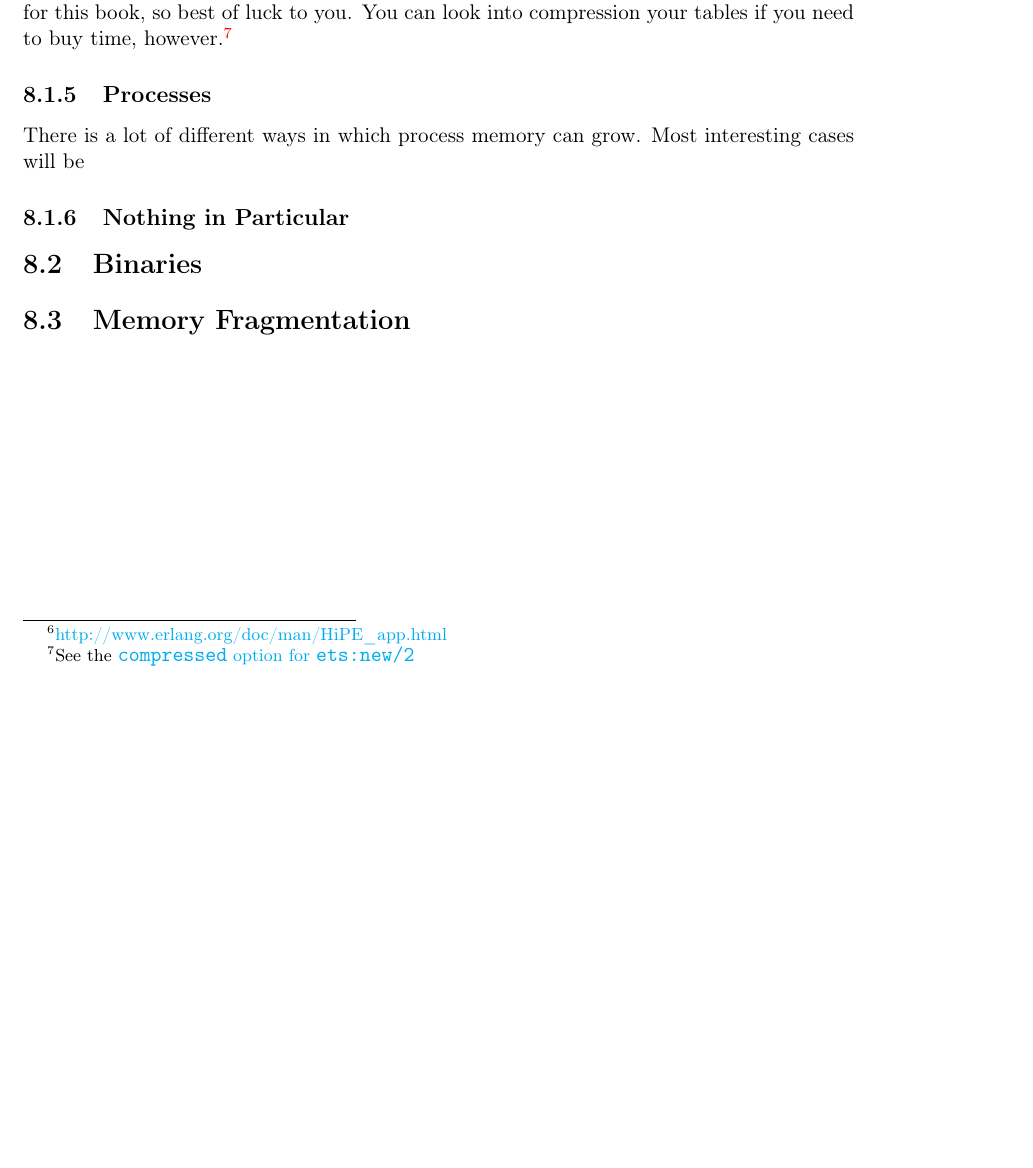
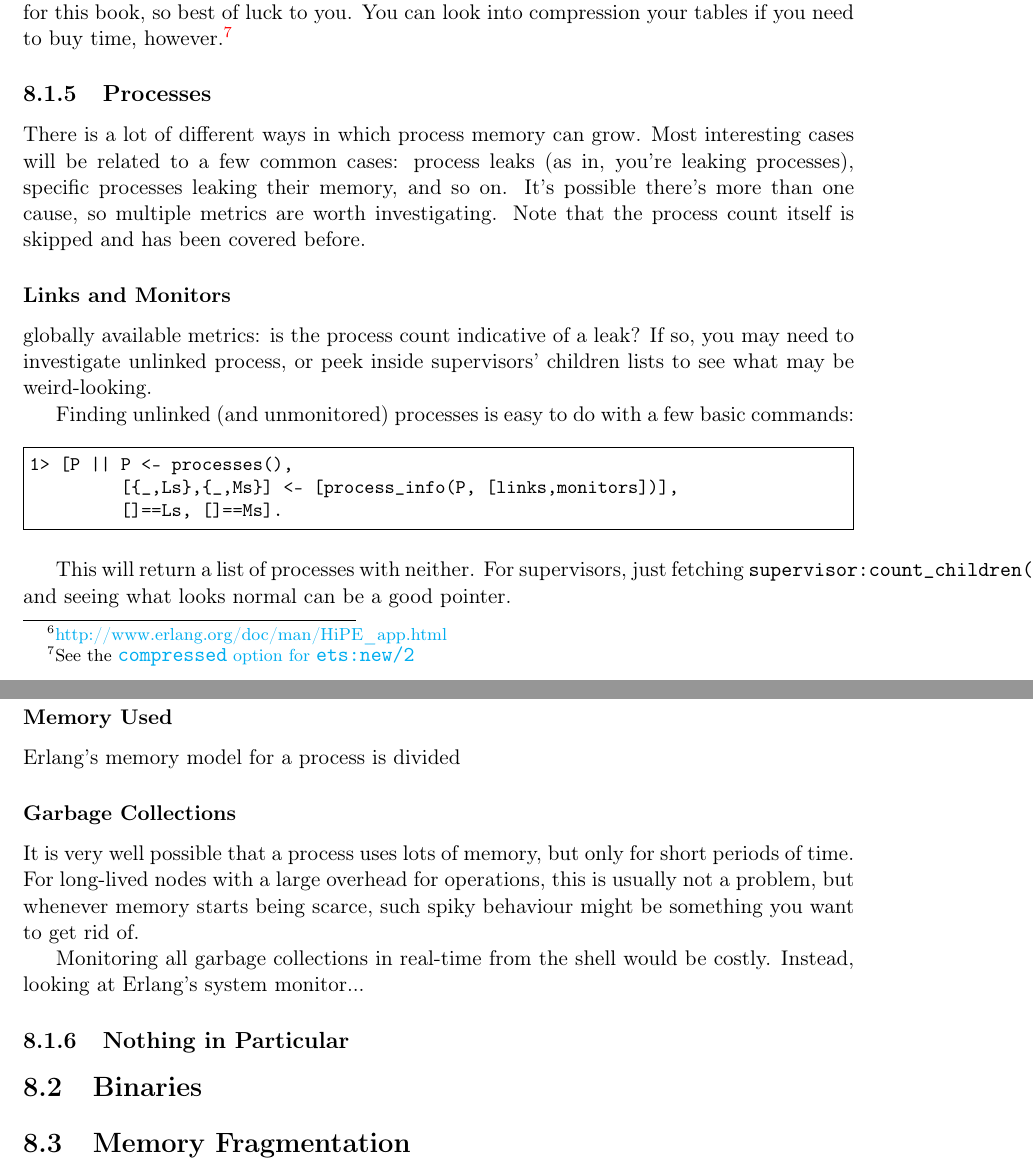
Before and after one commit to heroku/erlang-in-anger, a LaTeX thesis (text.tex): part of page 57 of 60 before the commit and two parts of pages 57 and 58 of 61 after it, the two joined at a grey line, cut so that both start at the same text, the shorter picture padded with empty space. Compiled offline with pdfLaTeX.

Commit message:
Progress on proc-related memleaks

```diff
--- a/text.tex
+++ b/text.tex
@@ -1439,13 +1439,38 @@ It's entirely possible all the data there is legit, and you're facing the diffic
 
 \subsection{Processes}
 
-There is a lot of different ways in which process memory can grow. Most interesting cases will be
+There is a lot of different ways in which process memory can grow. Most interesting cases will be related to a few common cases: process leaks (as in, you're leaking processes), specific processes leaking their memory, and so on. It's possible there's more than one cause, so multiple metrics are worth investigating. Note that the process count itself is skipped and has been covered before.
 
-% stack / heap / oldheap / total
-% count
-% GCs ?
+\subsubsection{Links and Monitors}
+
+globally available metrics: is the process count indicative of a leak? If so, you may need to investigate unlinked process, or peek inside supervisors' children lists to see what may be weird-looking.
+
+Finding unlinked (and unmonitored) processes is easy to do with a few basic commands:
+
+\begin{VerbatimEshell}
+1> [P || P <- processes(),
+         [{_,Ls},{_,Ms}] <- [process_info(P, [links,monitors])],
+         []==Ls, []==Ms].
+\end{VerbatimEshell}
+
+This will return a list of processes with neither. For supervisors, just fetching \expression{supervisor:count\_children(SupervisorPidOrName)} and seeing what looks normal can be a good pointer.
+
+
+\subsubsection{Memory Used}
+
+Erlang's memory model for a process is divided
+% stack / old heap / total heap
+
+
+\subsubsection{Garbage Collections}
+
+It is very well possible that a process uses lots of memory, but only for short periods of time. For long-lived nodes with a large overhead for operations, this is usually not a problem, but whenever memory starts being scarce, such spiky behaviour might be something you want to get rid of.
+
+Monitoring all garbage collections in real-time from the shell would be costly. Instead, looking at Erlang's system monitor...
 
 \subsection{Nothing in Particular}
+
+
 
 \section{Binaries}
 \label{sec:binaries}
```
Also changed, not shown: text.tex (4 more changed lines).
